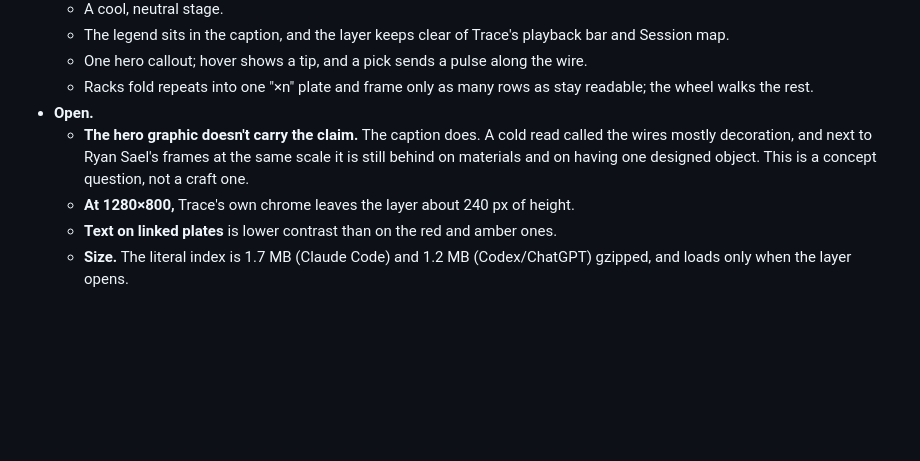
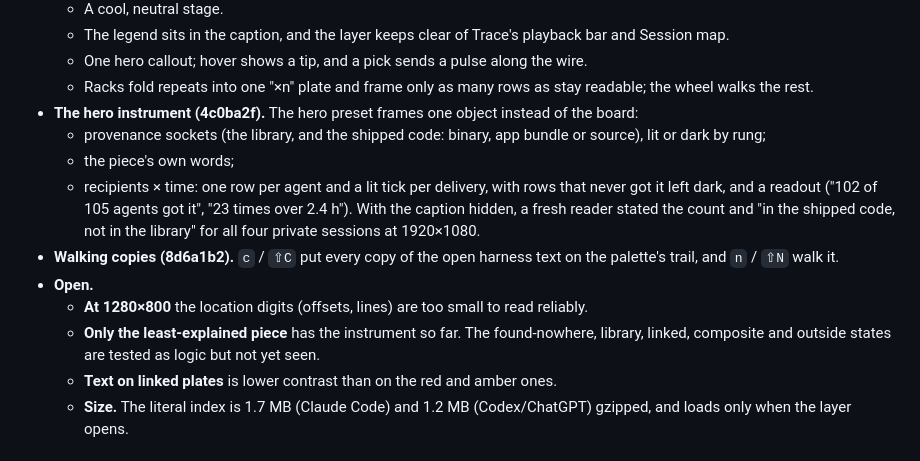
Before and after one commit to DMontgomery40/claude-code-prompt-source-map, a Markdown page: docs/harness-layer.md, the part around the change. GitHub-like rendering; blank space fills up the shorter version.

Commit message:
docs: harness layer status after the hero instrument and the copies walk
Co-Authored-By: Claude Opus 5.5 (1M context) <noreply@anthropic.com>
Claude-Session: https://claude.ai/code/session_01JhhB49XDusHLe54qg3TdPB

```diff
--- a/docs/harness-layer.md
+++ b/docs/harness-layer.md
@@ -55,11 +55,20 @@ on 2026-09-27.
   - One hero callout; hover shows a tip, and a pick sends a pulse along the wire.
   - Racks fold repeats into one "×n" plate and frame only as many rows as stay readable; the wheel walks
     the rest.
+- **The hero instrument (4c0ba2f).** The hero preset frames one object instead of the board:
+  - provenance sockets (the library, and the shipped code: binary, app bundle or source), lit or dark
+    by rung;
+  - the piece's own words;
+  - recipients × time: one row per agent and a lit tick per delivery, with rows that never got it left
+    dark, and a readout ("102 of 105 agents got it", "23 times over 2.4 h").
+  With the caption hidden, a fresh reader stated the count and "in the shipped code, not in the library"
+  for all four private sessions at 1920×1080.
+- **Walking copies (8d6a1b2).** `c` / `⇧C` put every copy of the open harness text on the palette's
+  trail, and `n` / `⇧N` walk it.
 - **Open.**
-  - **The hero graphic doesn't carry the claim.** The caption does. A cold read called the wires mostly
-    decoration, and next to Ryan Sael's frames at the same scale it is still behind on materials and on
-    having one designed object. This is a concept question, not a craft one.
-  - **At 1280×800,** Trace's own chrome leaves the layer about 240 px of height.
+  - **At 1280×800** the location digits (offsets, lines) are too small to read reliably.
+  - **Only the least-explained piece** has the instrument so far. The found-nowhere, library, linked,
+    composite and outside states are tested as logic but not yet seen.
   - **Text on linked plates** is lower contrast than on the red and amber ones.
   - **Size.** The literal index is 1.7 MB (Claude Code) and 1.2 MB (Codex/ChatGPT) gzipped, and loads
     only when the layer opens.
```
